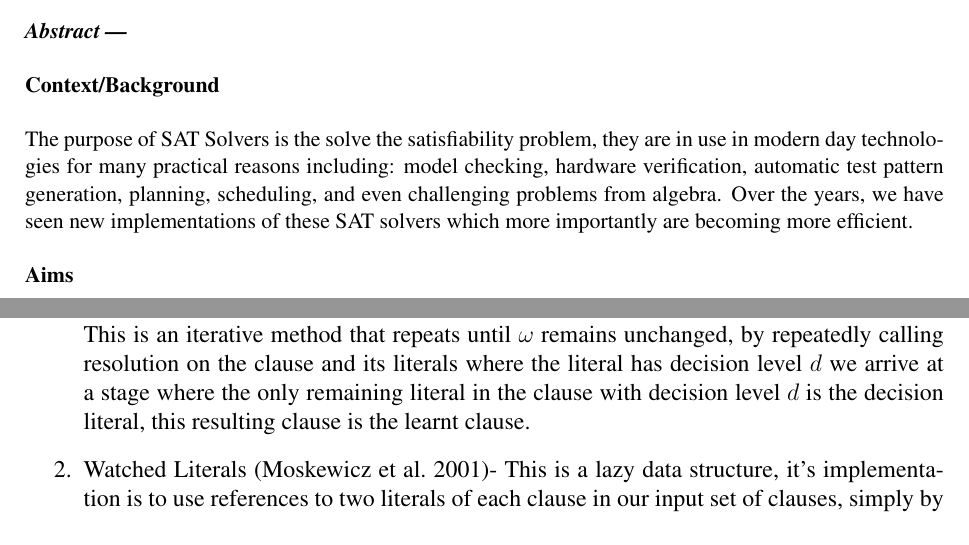
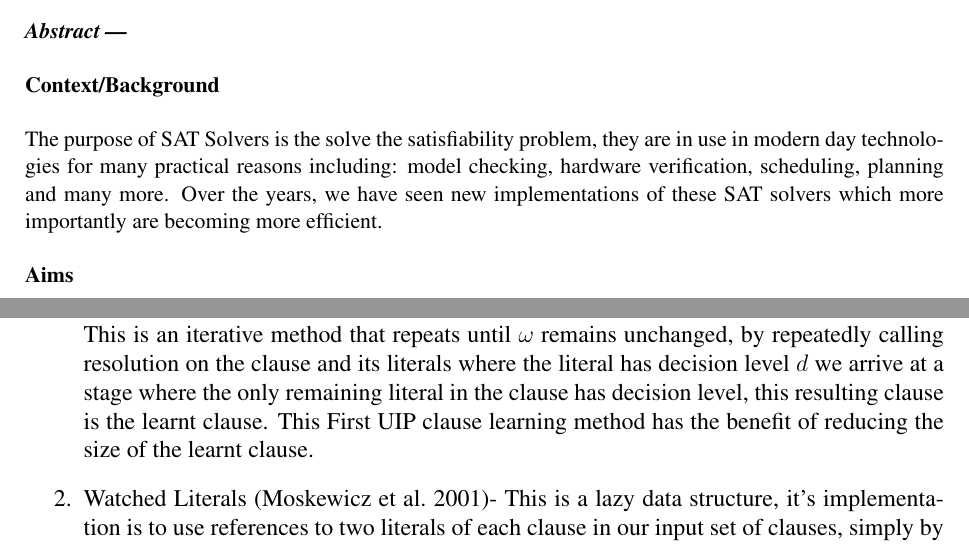
Before and after one commit to KingHim1/IndividualProj-DesignReport, a LaTeX paper (designpaper.tex): two parts of pages 1 and 9 of 12, joined at a grey line, cut so that both start at the same text. Compiled offline with pdfLaTeX.

Commit message:
edited context/background

```diff
--- a/designpaper.tex
+++ b/designpaper.tex
@@ -26,7 +26,7 @@
 
 \begin{abstract}\newline\newline
 {\bf Context/Background}\newline \\
-The purpose of SAT Solvers is the solve the satisfiability problem, they are in use in modern day technologies for many practical reasons including: model checking, hardware verification, automatic test pattern generation, planning, scheduling, and even challenging problems from algebra. Over the years, we have seen new implementations of these SAT solvers which more importantly are becoming more efficient.
+The purpose of SAT Solvers is the solve the satisfiability problem, they are in use in modern day technologies for many practical reasons including: model checking, hardware verification, scheduling, planning and many more. Over the years, we have seen new implementations of these SAT solvers which more importantly are becoming more efficient.
 \\\\
 {\bf Aims}\\\\
 The aim of this project is to research modern day SAT solvers and understand the reasons to their efficiency, discovering different implementations and understanding their uses is therefore vital. Furthermore, another aim of this project and one in which concrete results can be produced is the implementation of a SAT Solver capable in solving more difficult satisfiability problems.
@@ -316,7 +316,7 @@ Using resolution and our definitions we can now produce a method of finding a le
   \end{cases}
 \]
 Where $\kappa$ is the conflict clause.\\
-This is an iterative method that repeats until $\omega$ remains unchanged, by repeatedly calling resolution on the clause and its literals where the literal has decision level  $d$ we arrive at a stage where the only remaining literal in the clause with decision level $d$ is the decision literal, this resulting clause is the learnt clause.
+This is an iterative method that repeats until $\omega$ remains unchanged, by repeatedly calling resolution on the clause and its literals where the literal has decision level  $d$ we arrive at a stage where the only remaining literal in the clause has decision level, this resulting clause is the learnt clause. This First UIP clause learning method has the benefit of reducing the size of the learnt clause.
 }
 \item{Watched Literals \cite{chaff}- This is a lazy data structure, it's implementation is to use references to two literals of each clause in our input set of clauses, simply by referencing only two variables we do not need to scan every literal in our clause to test for a unit clause instead we update our reference to another literal if the watched literal is fixed False, whereas if a watched literal is fixed True then the references to the watched literals no longer need updating as the entire clause is satisfied. At the point where one watched literal is fixed false and the other can not reference any another literals left in the clause of which its variable has not been assigned then the clause is a unit clause.\\
 \begin{center}
```
Also changed, not shown: designpaper.pdf, 2 other files.
